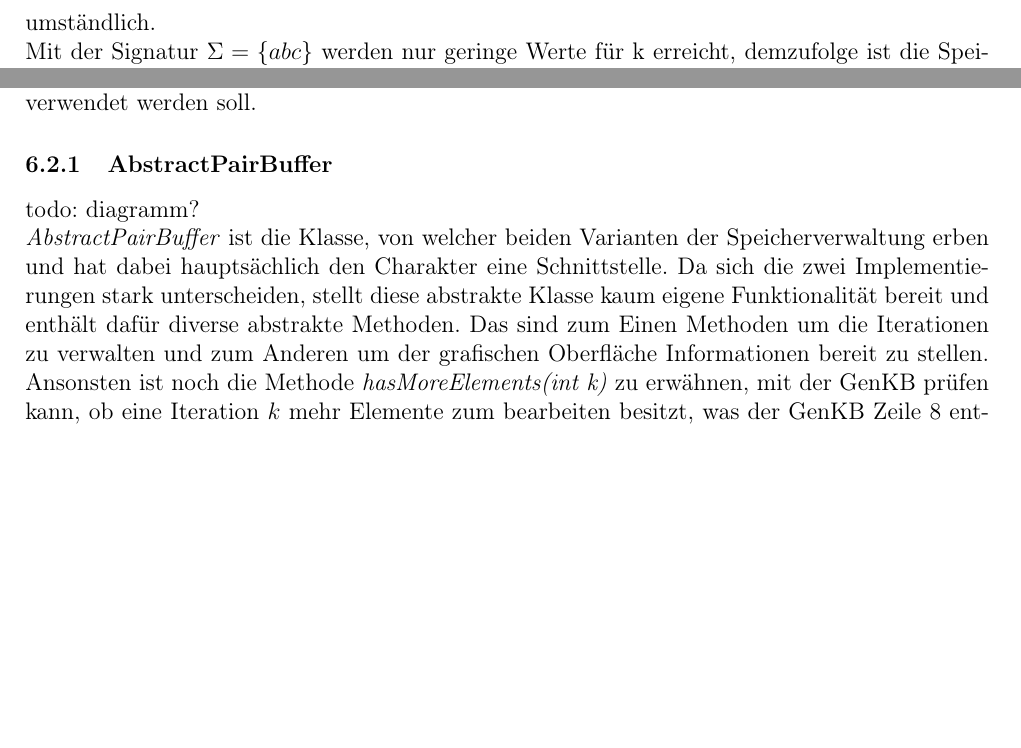
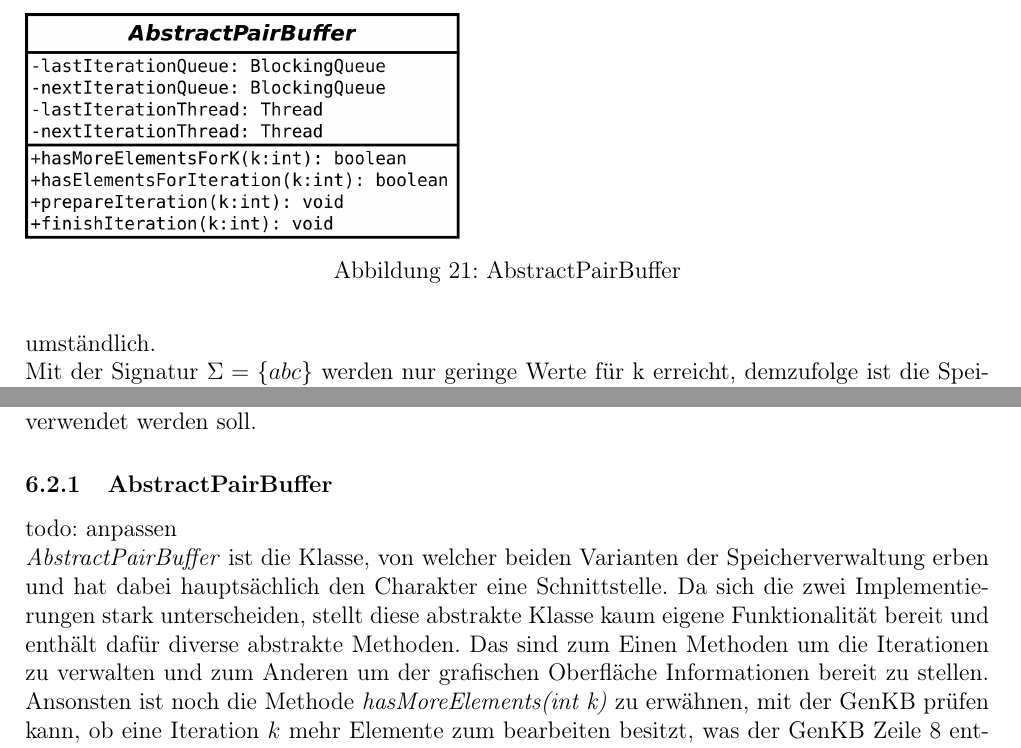
Before and after one commit to bierpreis/ma, a LaTeX document (ma.tex): two parts of page 26 of 30, joined at a grey line, cut at the place of the change, the shorter picture padded with empty space. Compiled offline with pdfLaTeX.

Commit message:
added pair buffer diagram

```diff
--- a/ma.tex
+++ b/ma.tex
@@ -716,7 +716,16 @@ Als Konstruktor für die Klasse wird nur der Konstruktor in der Form \textit{Com
 Die Datenstruktur, welche die im Abschnitt zuvor beschriebenen Paare aus Wissensbasis und Kandidaten verwaltet, wird im Folgenden als  \textit{PairBuffer} bezeichnet. Der PairBuffer ist damit das Element, welches in GenKb mit der Variable groß $L$ bezeichnet wird. Dabei sind im Programm zwei verschieden Varianten implementiert: Eine Option legt die Daten im Arbeitsspeicher ab, während die andere Option als Speicher die Festplatte nutzt. Der Nutzer kann in der grafischen Oberfläche in den Optionen unter "Buffering" \space wählen, welche der beiden Varianten verwendet werden soll.
 
 \subsubsection{AbstractPairBuffer}
-todo: diagramm? \\
+\label{sec:abstractbuffer}
+todo: anpassen
+
+\begin{figure}
+\includegraphics[width=0.45\linewidth]{bilder/AbstractPairBuffer.png}
+\caption{AbstractPairBuffer}
+\label{pic:abstractpairbuffer}
+\end{figure}
+
+
 \textit{AbstractPairBuffer} ist die Klasse, von welcher beiden Varianten der Speicherverwaltung erben und hat dabei hauptsächlich den Charakter eine Schnittstelle. Da sich die zwei Implementierungen stark unterscheiden, stellt diese abstrakte Klasse kaum eigene Funktionalität bereit und enthält dafür diverse abstrakte Methoden. Das sind zum Einen Methoden um die Iterationen zu verwalten und zum Anderen um der grafischen Oberfläche Informationen bereit zu stellen. Ansonsten ist noch die Methode \textit{hasMoreElements(int k)} zu erwähnen, mit der GenKB prüfen kann, ob eine Iteration $k$ mehr Elemente zum bearbeiten besitzt, was der GenKB Zeile 8 entspricht. Deren genaue Funktion ist Abhängig von der Variante der Implementierung.\\
 Die Klasse AbstractPairBuffer besitzt zwei Instanzvariablen, welche allerdings erst in den beiden Implementierungen konkret initialisiert werden. Es handelt sich um zwei \textit{BlockingQueues} zur Verwaltung der Pairs. Blockingqueues deshalb, weil sie erstens threadsicher sind und zweitens das im Anschluss beschriebene Blocking unterstützen. Die erste Queue heißt \textit{lastIterationQueue} und stellt  die Paare zur Verarbeitung in einer Iteration $k$ bereit. Die zweite heißt \textit{nextIterationQueue} und nimmt während einer Iteration $k$ die für die nächste Iteration $k+1$ erstellen Paare auf und übernimmt deren Weiterverarbeitung.  Um diese Weiterverarbeitung kümmert sich dann jeweils ein eigener Thread innerhalb des PairBuffers. Beide Queues werden als Objekte der Klasse \textit{ArrayBlockingQueue} mit fester Größe initialisiert, diese Implementierung hat sich für die Aufgabe nach einigen Tests als gute Wahl erwiesen. \\
 Durch die feste Größe der Queue ist sichergestellt, dass die Queues nicht endlos groß Wachsen können. In Java sind BlockingQueues gut geeignet für Consumer-Producer Patterns wie hier. Wenn eine Queue voll ist, wartet ein Thread automatisch bis wieder ein Platz frei wird, bevor das nächste Element abgelegt werden kann. Analog wartet ein Thread automatisch, wenn er ein Element aus der Queue entnehmen will, diese jedoch im Moment keine Elemente beinhaltet. Der Thread läuft hier dann automatisch weiter, wenn wieder ein Element bereitgestellt wurde. Dadurch sorgen die Queues dafür, dass Producer und Consumer aufeinander warten und dabei ineffizientes \textit{busy wait} vermeiden.\\
```
Also changed, not shown: bilder/AbstractPairBuffer.png (added), 1 other file.
